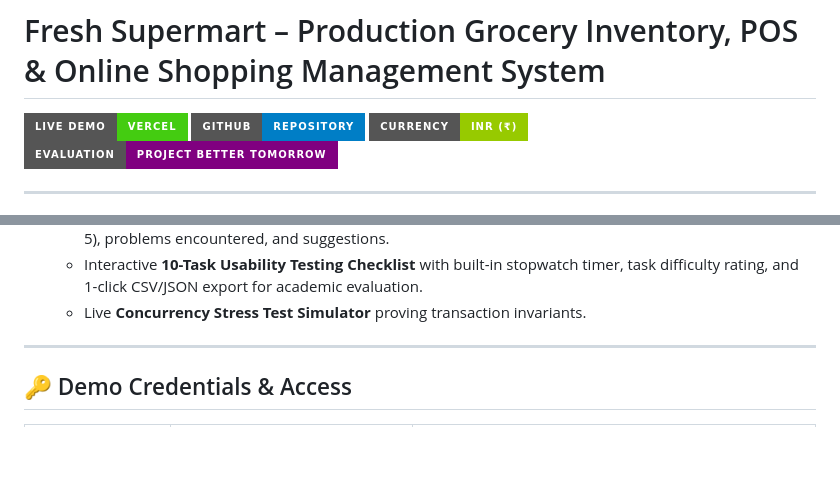
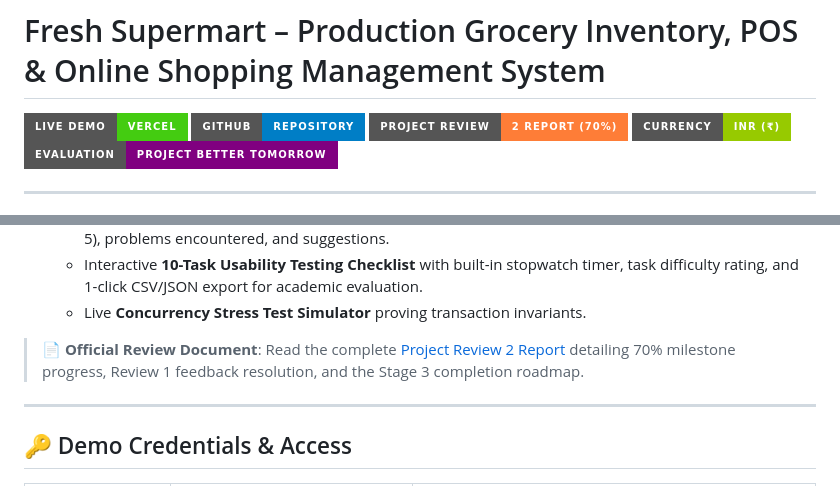
Before and after one commit to thangadurai142007-lab/COE_Project, a Markdown page: README.md, 2 parts joined by grey strips. Rendered like a GitHub page; badges without logos; blank space fills up the shorter version.

Commit message:
docs: add formal Project Review 2 Report documenting 70% milestone progress

```diff
--- a/README.md
+++ b/README.md
@@ -2,6 +2,7 @@
 
 [![Live Demo](https://img.shields.io/badge/Live%20Demo-Vercel-success?style=for-the-badge&logo=vercel)](https://coe-project-flax.vercel.app/)
 [![GitHub Repo](https://img.shields.io/badge/GitHub-Repository-blue?style=for-the-badge&logo=github)](https://github.com/thangadurai142007-lab/COE_Project)
+[![Review 2 Report](https://img.shields.io/badge/Project%20Review-2%20Report%20(70%25)-orange?style=for-the-badge)](./PROJECT_REVIEW_2_REPORT.md)
 [![Currency](https://img.shields.io/badge/Currency-INR%20(%E2%82%B9)-green?style=for-the-badge)](#)
 [![HCD](https://img.shields.io/badge/Evaluation-Project%20Better%20Tomorrow-purple?style=for-the-badge)](#)
 
@@ -22,6 +23,7 @@ Fresh Supermart is an end-to-end commercial grocery management and eCommerce pla
    - Real-world **Shopkeeper Feedback Module** capturing store type, experience level, multi-point ratings (1–5), problems encountered, and suggestions.
    - Interactive **10-Task Usability Testing Checklist** with built-in stopwatch timer, task difficulty rating, and 1-click CSV/JSON export for academic evaluation.
    - Live **Concurrency Stress Test Simulator** proving transaction invariants.
+> 📄 **Official Review Document**: Read the complete [Project Review 2 Report](./PROJECT_REVIEW_2_REPORT.md) detailing 70% milestone progress, Review 1 feedback resolution, and the Stage 3 completion roadmap.
 
 ---
 
```
Also changed, not shown: PROJECT_REVIEW_2_REPORT.md (added, +137 -0 lines).
